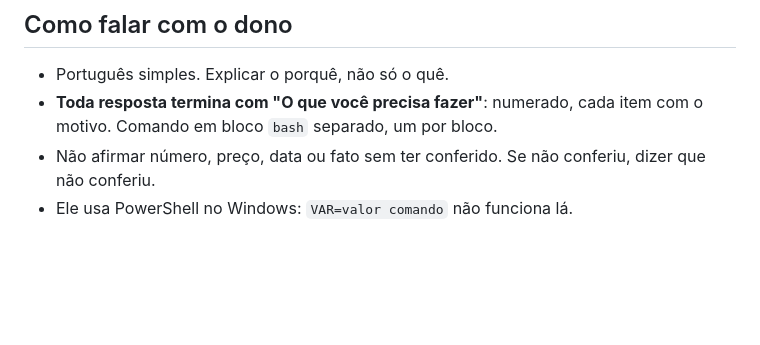
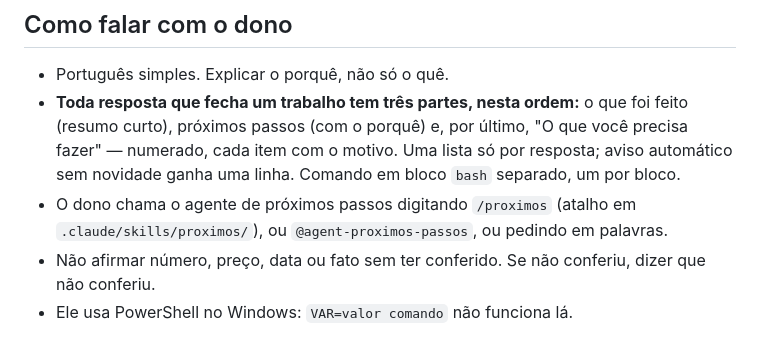
Before and after one commit to maargas/travel-planner, a Markdown page: CLAUDE.md, the part around the change. Rendered like a GitHub page; blank space fills up the shorter version.

Commit message:
add the /proximos shortcut for the next-steps agent
The owner asked how to reach the agent. /proximos runs it in its own
context and waits for the answer; @agent-proximos-passos and plain words
also work. CLAUDE.md now records the three-part answer he asked for: what
was done, next steps, and what he needs to do.

Co-Authored-By: Claude Opus 5.5 <noreply@anthropic.com>

```diff
--- a/CLAUDE.md
+++ b/CLAUDE.md
@@ -49,8 +49,14 @@ Os dois têm de passar antes de todo commit. Para ver no navegador, o
 ## Como falar com o dono
 
 - Português simples. Explicar o porquê, não só o quê.
-- **Toda resposta termina com "O que você precisa fazer"**: numerado, cada item
-  com o motivo. Comando em bloco `bash` separado, um por bloco.
+- **Toda resposta que fecha um trabalho tem três partes, nesta ordem:** o que
+  foi feito (resumo curto), próximos passos (com o porquê) e, por último, "O
+  que você precisa fazer" — numerado, cada item com o motivo. Uma lista só por
+  resposta; aviso automático sem novidade ganha uma linha. Comando em bloco
+  `bash` separado, um por bloco.
+- O dono chama o agente de próximos passos digitando `/proximos` (atalho em
+  `.claude/skills/proximos/`), ou `@agent-proximos-passos`, ou pedindo em
+  palavras.
 - Não afirmar número, preço, data ou fato sem ter conferido. Se não conferiu,
   dizer que não conferiu.
 - Ele usa PowerShell no Windows: `VAR=valor comando` não funciona lá.
```
Also changed, not shown: 1 other file.
